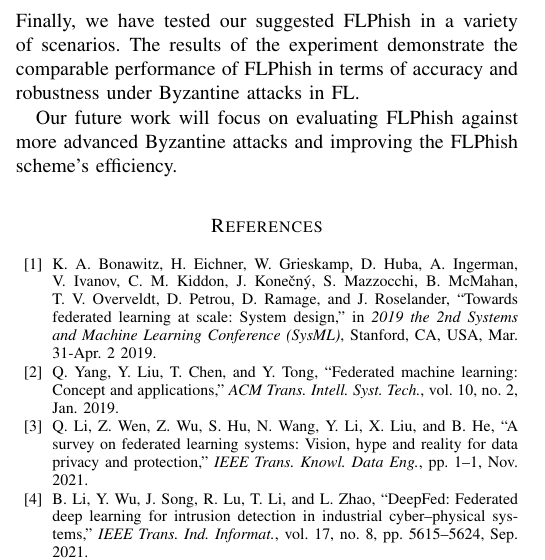
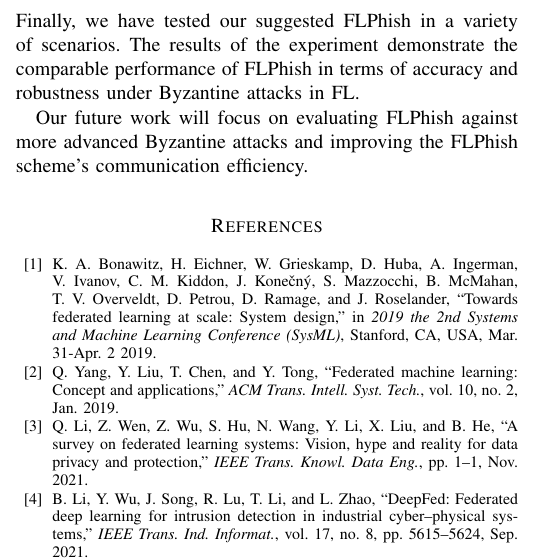
Before and after one commit to WhileBug/FLPhish, a LaTeX paper (Manuscript_TIFS/manuscript_TIFS.tex): part of one column of page 12 of 13, cut so that both start at the same text. Compiled offline with pdfLaTeX.

Commit message:
03-01-earyly update

```diff
--- a/Manuscript_TIFS/manuscript_TIFS.tex
+++ b/Manuscript_TIFS/manuscript_TIFS.tex
@@ -601,7 +601,7 @@ In this section, we experimentally evaluate our FLPhish (noted as FLPhish(weight
 
 \section{Conclusion}
 In this paper, we have designed an FL architecture, Ensemble Federated Learning (called EFL), which allows knowledge transfer between the FL server and FL clients via an unlabeled dataset and the FL clients' predictions of it. We have crafted the FLPhish technique to make EFL resistant to Byzantine attacks by using a labeled dataset as `bait' to detect malicious Byzantine attackers. Furthermore, we have proposed a reputation technique based on Bayesian inference to determine a client's level of trust. We have proved the security of the FLPhish scheme against backdoor attacks. Finally, we have tested our suggested FLPhish in a variety of scenarios. The results of the experiment demonstrate the comparable performance of FLPhish in terms of accuracy and robustness under Byzantine attacks in FL.
-\par Our future work will focus on evaluating FLPhish against more advanced Byzantine attacks and improving the FLPhish scheme's efficiency.
+\par Our future work will focus on evaluating FLPhish against more advanced Byzantine attacks and improving the FLPhish scheme's communication efficiency.
 
 
 
```
Also changed, not shown: Manuscript_TIFS.pdf (deleted), Manuscript_TIFS/manuscript_TIFS.pdf, 2 other files.
